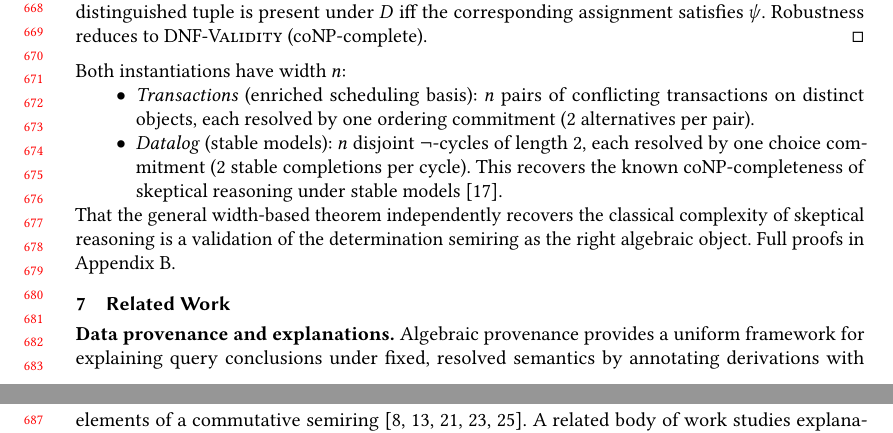
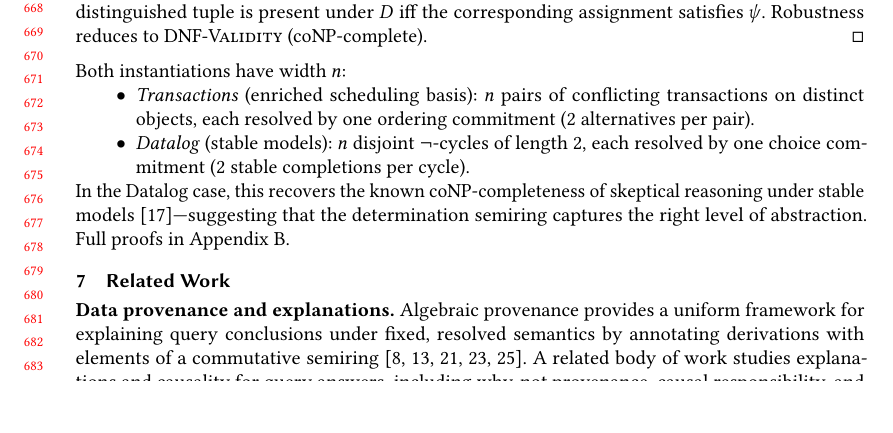
Before and after one commit to jhellerstein/provenance, a LaTeX paper (main.tex): two parts of pages 14 and 15 of 29 before the commit and part of page 14 of 29 after it, the two joined at a grey line, cut so that both start at the same text, the shorter picture padded with empty space. Compiled offline with pdfLaTeX.

Commit message:
Consolidate recovery remark: one sentence after bullets, understated

```diff
--- a/main.tex
+++ b/main.tex
@@ -1391,13 +1391,12 @@ Both instantiations have width $n$:
   \item \emph{Datalog} (stable models):
         $n$ disjoint $\neg$-cycles of length~2, each resolved by one
         choice commitment (2 stable completions per cycle).
-        This recovers the known coNP-completeness of skeptical reasoning
-        under stable models~\cite{marek1991autoepistemic}.
 \end{itemize}
 \noindent
-That the general width-based theorem independently recovers the classical
-complexity of skeptical reasoning is a validation of the determination
-semiring as the right algebraic object.
+In the Datalog case, this recovers the known coNP-completeness of
+skeptical reasoning under stable
+models~\cite{marek1991autoepistemic}---suggesting that the determination
+semiring captures the right level of abstraction.
 Full proofs in Appendix~\ref{app:robustness-proofs}.
 
 % ================================================================
```
